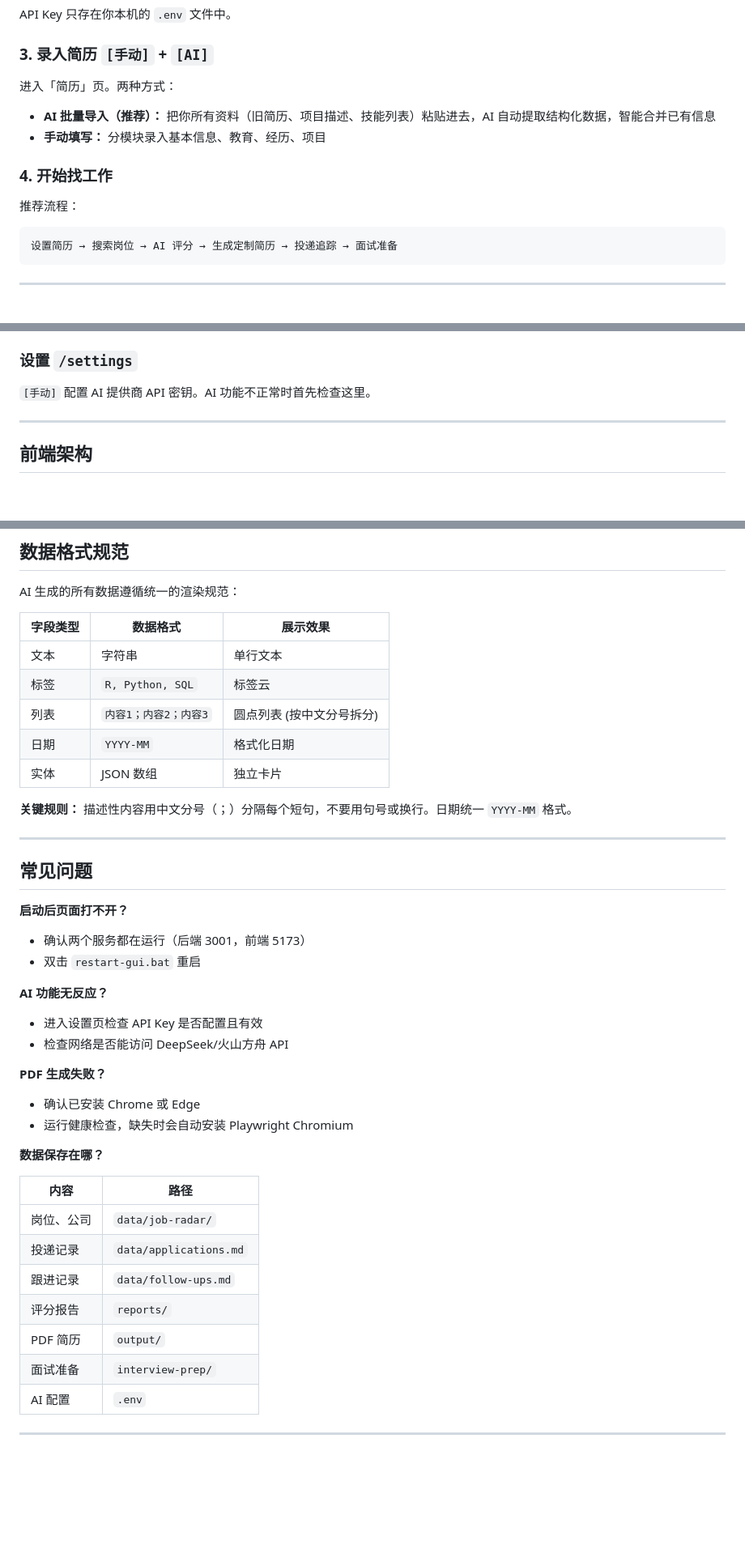
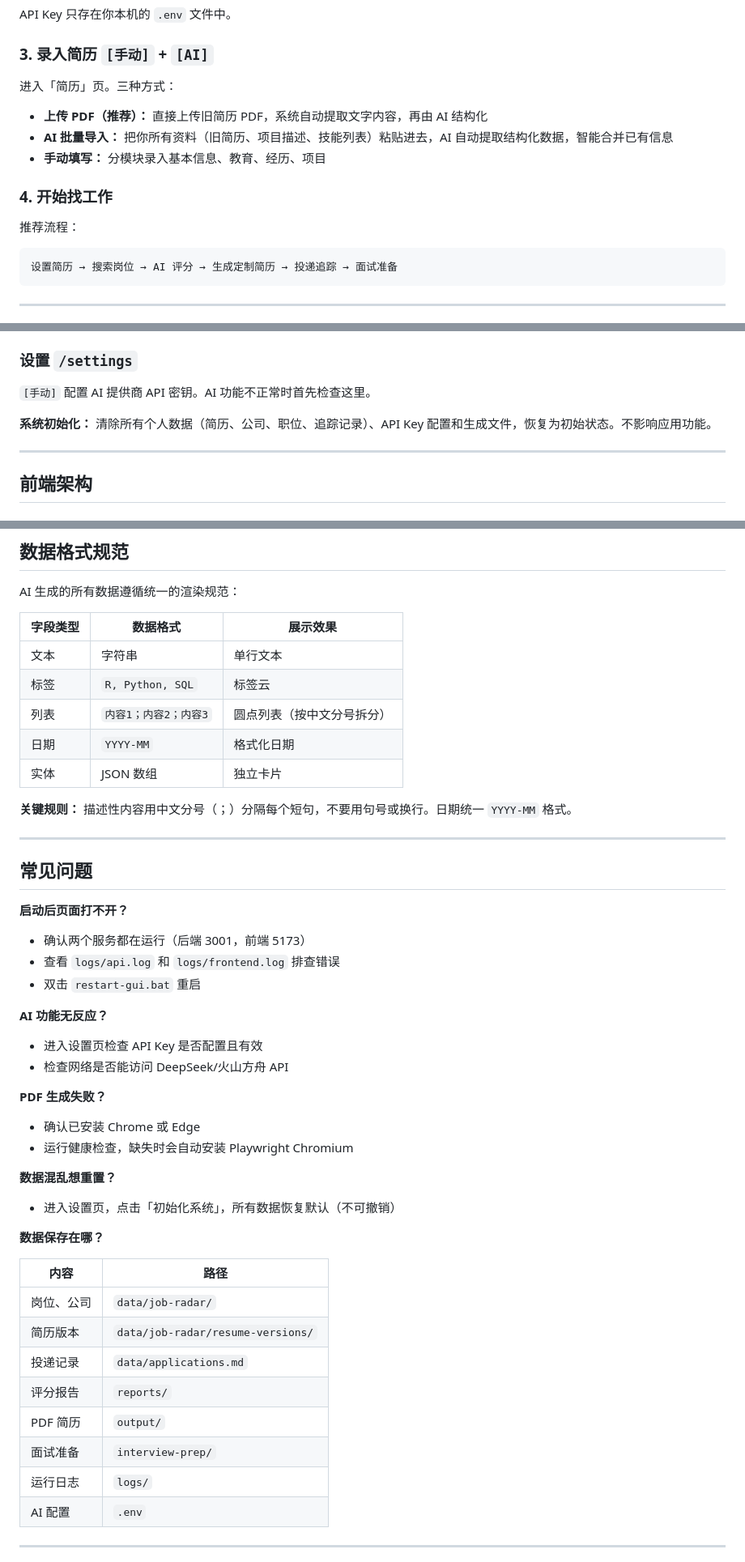
Before and after one commit to CXCXHH/career-ops-GUI-cn, a Markdown page: README.md, 3 parts joined by grey strips. Shown at 81% size. Rendered like a GitHub page; blank space fills up the shorter version.

````diff
--- a/README.md
+++ b/README.md
@@ -50,16 +53,17 @@ API Key 只存在你本机的 `.env` 文件中。
 
 ### 3. 录入简历 `[手动]` + `[AI]`
 
-进入「简历」页。两种方式：
+进入「简历」页。三种方式：
 
-- **AI 批量导入（推荐）：** 把你所有资料（旧简历、项目描述、技能列表）粘贴进去，AI 自动提取结构化数据，智能合并已有信息
+- **上传 PDF（推荐）：** 直接上传旧简历 PDF，系统自动提取文字内容，再由 AI 结构化
+- **AI 批量导入：** 把你所有资料（旧简历、项目描述、技能列表）粘贴进去，AI 自动提取结构化数据，智能合并已有信息
 - **手动填写：** 分模块录入基本信息、教育、经历、项目
 
 ### 4. 开始找工作
 
 推荐流程：
 
-```
+```text
 设置简历 → 搜索岗位 → AI 评分 → 生成定制简历 → 投递追踪 → 面试准备
 ```
 
@@ -132,6 +139,8 @@ API Key 只存在你本机的 `.env` 文件中。
 
 `[手动]` 配置 AI 提供商 API 密钥。AI 功能不正常时首先检查这里。
 
+**系统初始化：** 清除所有个人数据（简历、公司、职位、追踪记录）、API Key 配置和生成文件，恢复为初始状态。不影响应用功能。
+
 ---
 
 ## 前端架构
@@ -162,10 +171,10 @@ API Key 只存在你本机的 `.env` 文件中。
 AI 生成的所有数据遵循统一的渲染规范：
 
 | 字段类型 | 数据格式 | 展示效果 |
-|----------|----------|----------|
+| -------- | -------- | -------- |
 | 文本 | 字符串 | 单行文本 |
 | 标签 | `R, Python, SQL` | 标签云 |
-| 列表 | `内容1；内容2；内容3` | 圆点列表 (按中文分号拆分) |
+| 列表 | `内容1；内容2；内容3` | 圆点列表（按中文分号拆分） |
 | 日期 | `YYYY-MM` | 格式化日期 |
 | 实体 | JSON 数组 | 独立卡片 |
 
@@ -176,27 +185,36 @@ AI 生成的所有数据遵循统一的渲染规范：
 ## 常见问题
 
 **启动后页面打不开？**
+
 - 确认两个服务都在运行（后端 3001，前端 5173）
+- 查看 `logs/api.log` 和 `logs/frontend.log` 排查错误
 - 双击 `restart-gui.bat` 重启
 
 **AI 功能无反应？**
+
 - 进入设置页检查 API Key 是否配置且有效
 - 检查网络是否能访问 DeepSeek/火山方舟 API
 
 **PDF 生成失败？**
+
 - 确认已安装 Chrome 或 Edge
 - 运行健康检查，缺失时会自动安装 Playwright Chromium
+
+**数据混乱想重置？**
+
+- 进入设置页，点击「初始化系统」，所有数据恢复默认（不可撤销）
 
 **数据保存在哪？**
 
 | 内容 | 路径 |
-|------|------|
+| ---- | ---- |
 | 岗位、公司 | `data/job-radar/` |
+| 简历版本 | `data/job-radar/resume-versions/` |
 | 投递记录 | `data/applications.md` |
-| 跟进记录 | `data/follow-ups.md` |
 | 评分报告 | `reports/` |
 | PDF 简历 | `output/` |
 | 面试准备 | `interview-prep/` |
+| 运行日志 | `logs/` |
 | AI 配置 | `.env` |
 
 ---
````
Also changed, not shown: other parts of README.md (+12 -6 lines), CHANGELOG.md (added, +51 -0 lines), design.md (+26 -0 lines).
